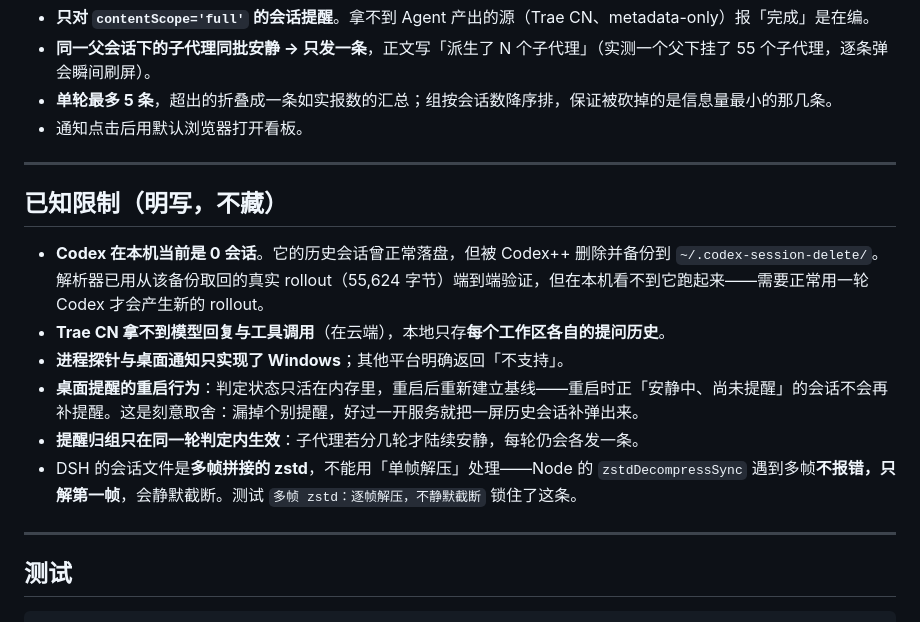
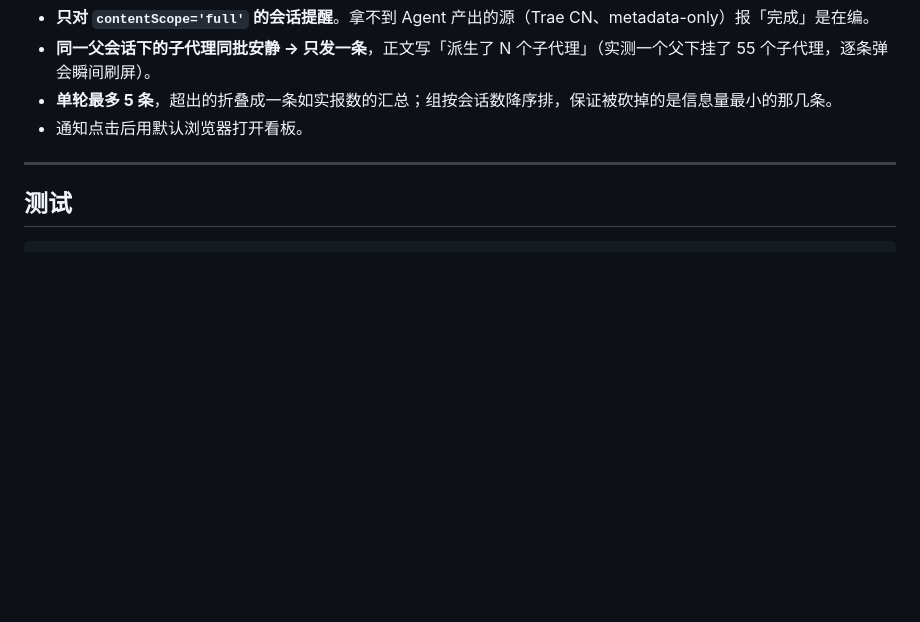
Before and after one commit to cjxxx222/agent-observatory, a Markdown page: README.md, the part around the change. Drawn GitHub-style; blank space fills up the shorter version.

Commit message:
README 移除「已知限制」小节
按作者要求删去该节。其中仍然对外可见的事实并未丢失：
- Windows 限制仍在「跑起来」的要求里
- Trae CN 只存提问仍在 contentScope 表里
- zstd 多帧、提醒重启行为、归组边界改由代码注释与测试名承载

````diff
--- a/README.md
+++ b/README.md
@@ -150,17 +150,6 @@ POST /api/collect             立即采集（支持 source / force=1）
 
 ---
 
-## 已知限制（明写，不藏）
-
-- **Codex 在本机当前是 0 会话**。它的历史会话曾正常落盘，但被 Codex++ 删除并备份到 `~/.codex-session-delete/`。解析器已用从该备份取回的真实 rollout（55,624 字节）端到端验证，但在本机看不到它跑起来——需要正常用一轮 Codex 才会产生新的 rollout。
-- **Trae CN 拿不到模型回复与工具调用**（在云端），本地只存**每个工作区各自的提问历史**。
-- **进程探针与桌面通知只实现了 Windows**；其他平台明确返回「不支持」。
-- **桌面提醒的重启行为**：判定状态只活在内存里，重启后重新建立基线——重启时正「安静中、尚未提醒」的会话不会再补提醒。这是刻意取舍：漏掉个别提醒，好过一开服务就把一屏历史会话补弹出来。
-- **提醒归组只在同一轮判定内生效**：子代理若分几轮才陆续安静，每轮仍会各发一条。
-- DSH 的会话文件是**多帧拼接的 zstd**，不能用「单帧解压」处理——Node 的 `zstdDecompressSync` 遇到多帧**不报错，只解第一帧**，会静默截断。测试 `多帧 zstd：逐帧解压，不静默截断` 锁住了这条。
-
----
-
 ## 测试
 
 ```bash
````
